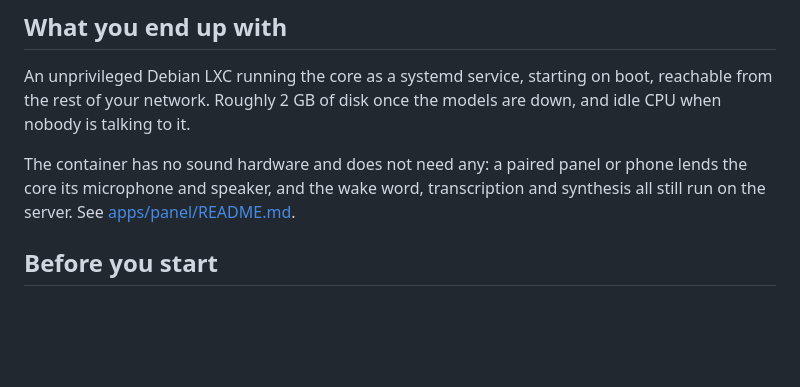
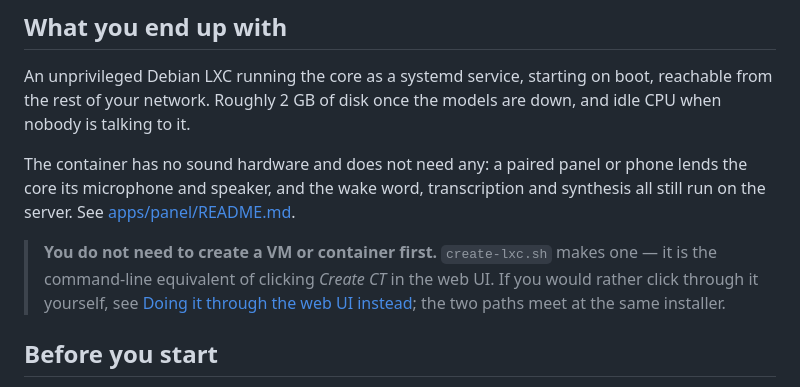
Before and after one commit to fjstabler/N.O.V.A.-V3, a Markdown page: docs/PROXMOX.md, the part around one of its changes. Rendered like a GitHub page; blank space fills up the shorter version.

```diff
--- a/docs/PROXMOX.md
+++ b/docs/PROXMOX.md
@@ -15,6 +15,12 @@ The container has no sound hardware and does not need any: a paired panel or
 phone lends the core its microphone and speaker, and the wake word,
 transcription and synthesis all still run on the server. See
 [apps/panel/README.md](../apps/panel/README.md).
+
+> **You do not need to create a VM or container first.** `create-lxc.sh` makes
+> one — it is the command-line equivalent of clicking *Create CT* in the web
+> UI. If you would rather click through it yourself, see
+> [Doing it through the web UI instead](#doing-it-through-the-web-ui-instead);
+> the two paths meet at the same installer.
 
 ## Before you start
 
```
Also changed, not shown: other parts of docs/PROXMOX.md (+69 -0 lines).
